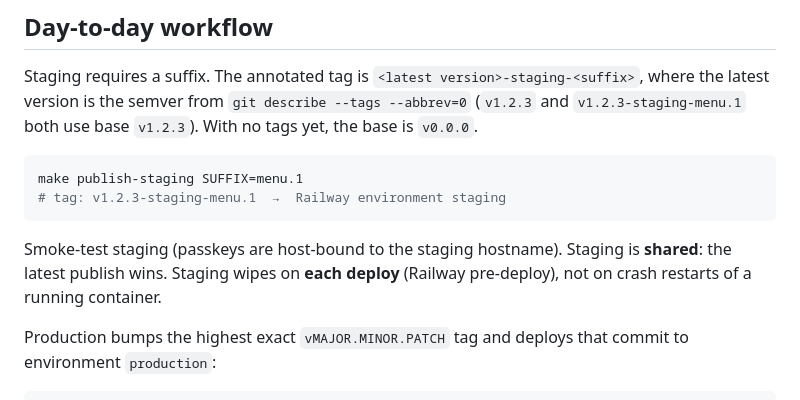
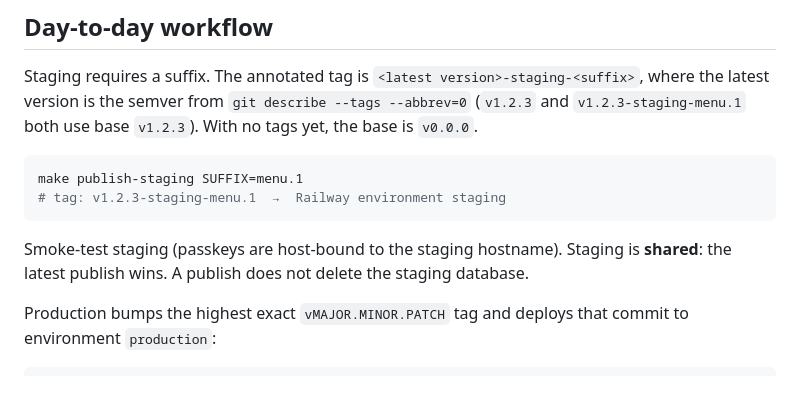
Before and after one commit to RainbowHaven/beacon, a Markdown page: deploy/README.md, the part around the change. GitHub-like rendering.

````diff
--- a/deploy/README.md
+++ b/deploy/README.md
@@ -71,7 +71,7 @@ make publish-staging SUFFIX=menu.1
 # tag: v1.2.3-staging-menu.1  →  Railway environment staging
 ```
 
-Smoke-test staging (passkeys are host-bound to the staging hostname). Staging is **shared**: the latest publish wins. Staging wipes on **each deploy** (Railway pre-deploy), not on crash restarts of a running container.
+Smoke-test staging (passkeys are host-bound to the staging hostname). Staging is **shared**: the latest publish wins. A publish does not delete the staging database.
 
 Production bumps the highest exact `vMAJOR.MINOR.PATCH` tag and deploys that commit to environment `production`:
 
````
Also changed, not shown: OPERATOR.md (+1 -1 lines), 1 other file.
